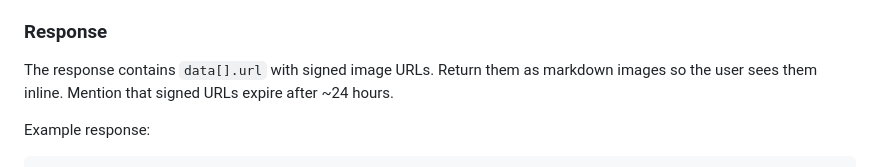
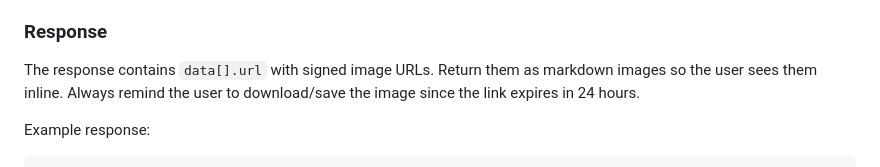
Before and after one commit to elsiribot/fedigents, a Markdown page: skills/generate-images.md, the part around the change. Drawn GitHub-style.

Commit message:
Remind user to download generated images before link expires
Co-Authored-By: Claude Opus 4.6 <noreply@anthropic.com>

````diff
--- a/skills/generate-images.md
+++ b/skills/generate-images.md
@@ -96,7 +96,7 @@ http_request
 
 ### Response
 
-The response contains `data[].url` with signed image URLs. Return them as markdown images so the user sees them inline. Mention that signed URLs expire after ~24 hours.
+The response contains `data[].url` with signed image URLs. Return them as markdown images so the user sees them inline. Always remind the user to download/save the image since the link expires in 24 hours.
 
 Example response:
 ```json
````
